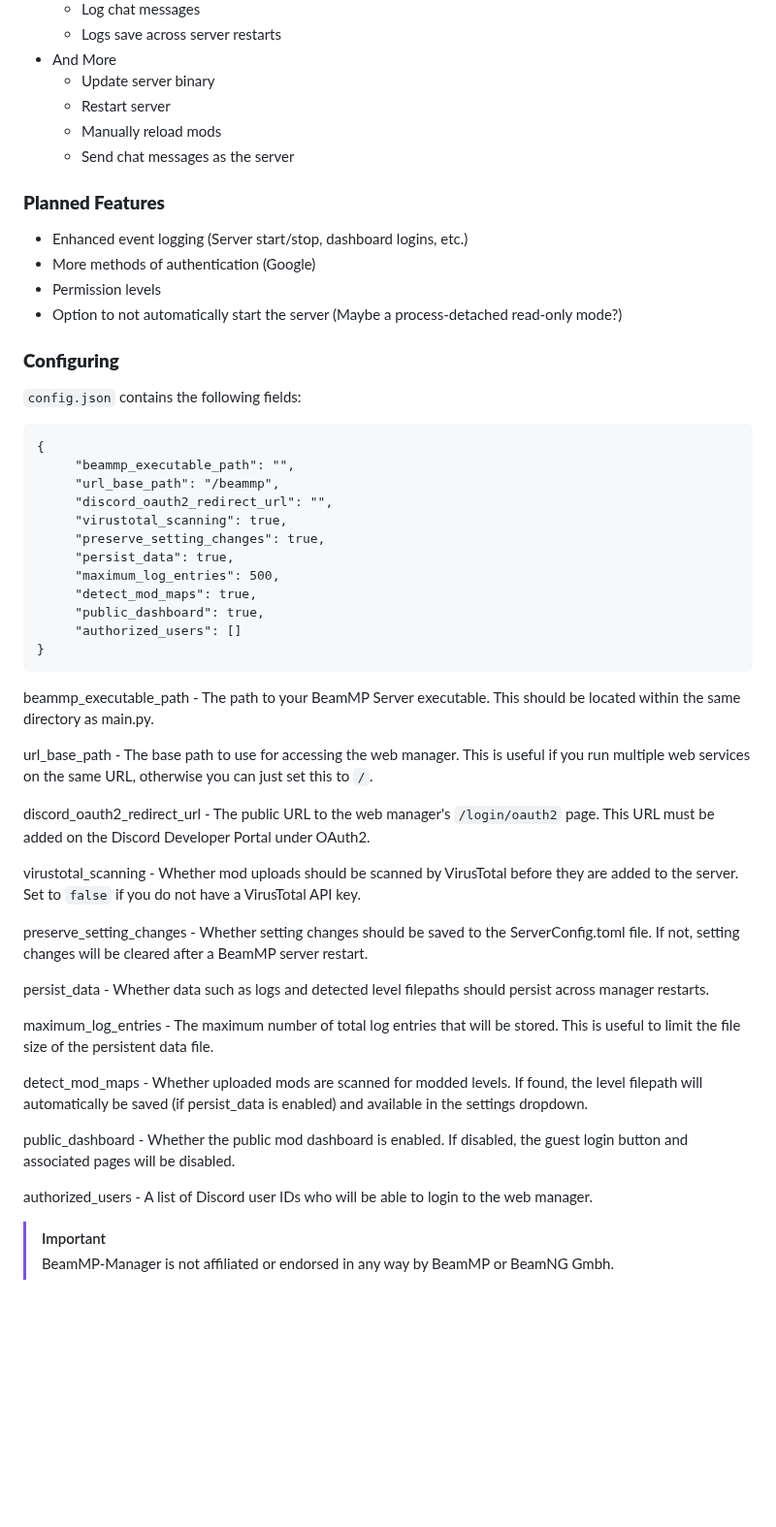
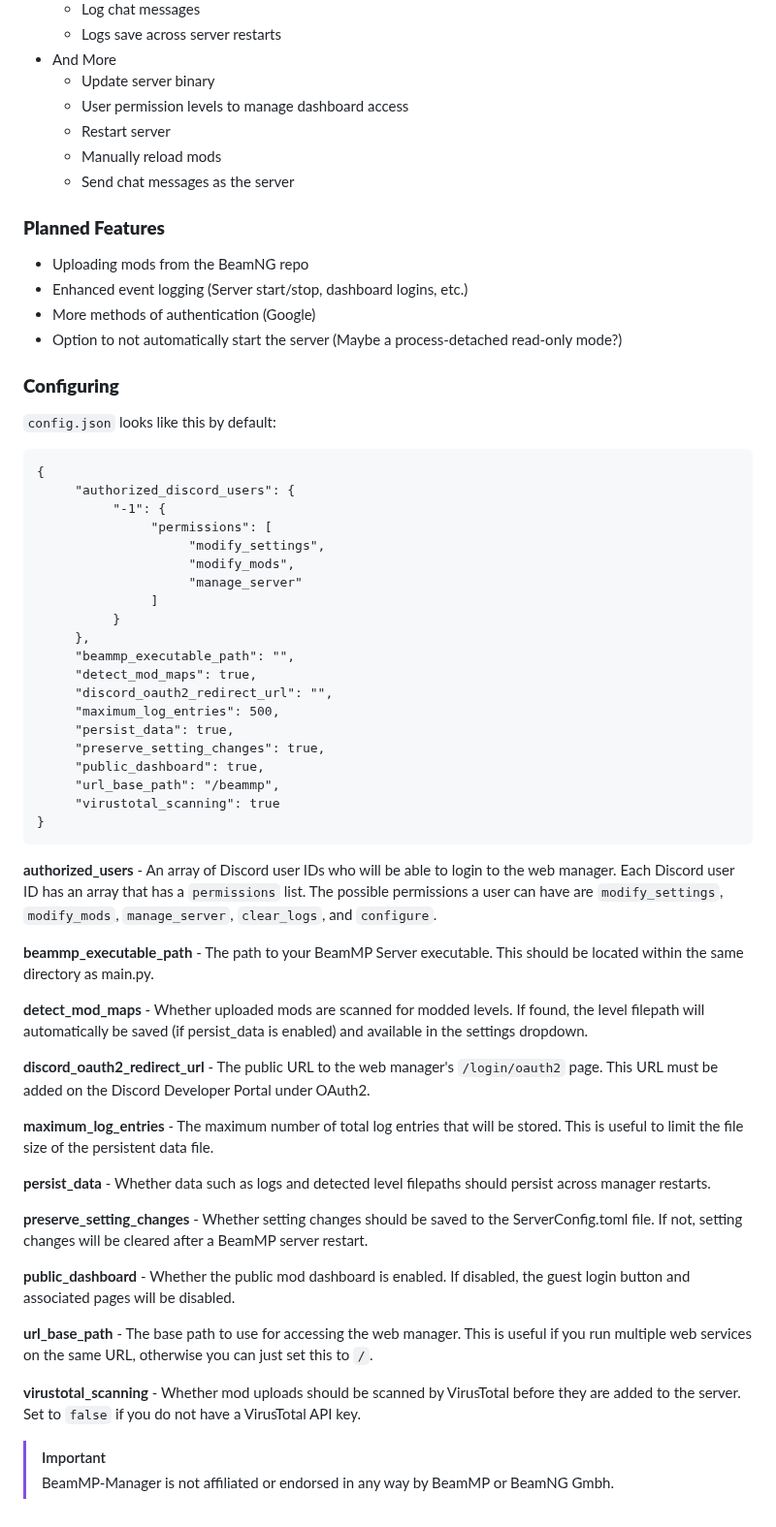
Before and after one commit to peterservices/BeamMP-Manager, a Markdown page: README.md, the part around the change. Shown at 97% size. GitHub-like rendering; blank space fills up the shorter version.

Commit message:
Update and improve README.md

````diff
--- a/README.md
+++ b/README.md
@@ -49,53 +49,62 @@ A configurable web-based manager for your BeamMP server using Discord as authent
   * Logs save across server restarts
 * And More
   * Update server binary
+  * User permission levels to manage dashboard access
   * Restart server
   * Manually reload mods
   * Send chat messages as the server
 
 ### **Planned Features**
 
+* Uploading mods from the BeamNG repo
 * Enhanced event logging (Server start/stop, dashboard logins, etc.)
 * More methods of authentication (Google)
-* Permission levels
 * Option to not automatically start the server (Maybe a process-detached read-only mode?)
 
 ### **Configuring**
 
-`config.json` contains the following fields:
+`config.json` looks like this by default:
 ```
 {
+     "authorized_discord_users": {
+          "-1": {
+               "permissions": [
+                    "modify_settings",
+                    "modify_mods",
+                    "manage_server"
+               ]
+          }
+     },
      "beammp_executable_path": "",
+     "detect_mod_maps": true,
+     "discord_oauth2_redirect_url": "",
+     "maximum_log_entries": 500,
+     "persist_data": true,
+     "preserve_setting_changes": true,
+     "public_dashboard": true,
      "url_base_path": "/beammp",
-     "discord_oauth2_redirect_url": "",
-     "virustotal_scanning": true,
-     "preserve_setting_changes": true,
-     "persist_data": true,
-     "maximum_log_entries": 500,
-     "detect_mod_maps": true,
-     "public_dashboard": true,
-     "authorized_users": []
+     "virustotal_scanning": true
 }
 ```
-beammp_executable_path - The path to your BeamMP Server executable. This should be located within the same directory as main.py.
+**authorized_users** - An array of Discord user IDs who will be able to login to the web manager. Each Discord user ID has an array that has a `permissions` list. The possible permissions a user can have are `modify_settings`, `modify_mods`, `manage_server`, `clear_logs`, and `configure`.
 
-url_base_path - The base path to use for accessing the web manager. This is useful if you run multiple web services on the same URL, otherwise you can just set this to `/`.
+**beammp_executable_path** - The path to your BeamMP Server executable. This should be located within the same directory as main.py.
 
-discord_oauth2_redirect_url - The public URL to the web manager's `/login/oauth2` page. This URL must be added on the Discord Developer Portal under OAuth2.
+**detect_mod_maps** - Whether uploaded mods are scanned for modded levels. If found, the level filepath will automatically be saved (if persist_data is enabled) and available in the settings dropdown.
 
-virustotal_scanning - Whether mod uploads should be scanned by VirusTotal before they are added to the server. Set to `false` if you do not have a VirusTotal API key.
+**discord_oauth2_redirect_url** - The public URL to the web manager's `/login/oauth2` page. This URL must be added on the Discord Developer Portal under OAuth2.
 
-preserve_setting_changes - Whether setting changes should be saved to the ServerConfig.toml file. If not, setting changes will be cleared after a BeamMP server restart.
+**maximum_log_entries** - The maximum number of total log entries that will be stored. This is useful to limit the file size of the persistent data file.
 
-persist_data - Whether data such as logs and detected level filepaths should persist across manager restarts.
+**persist_data** - Whether data such as logs and detected level filepaths should persist across manager restarts.
 
-maximum_log_entries - The maximum number of total log entries that will be stored. This is useful to limit the file size of the persistent data file.
+**preserve_setting_changes** - Whether setting changes should be saved to the ServerConfig.toml file. If not, setting changes will be cleared after a BeamMP server restart.
 
-detect_mod_maps - Whether uploaded mods are scanned for modded levels. If found, the level filepath will automatically be saved (if persist_data is enabled) and available in the settings dropdown.
+**public_dashboard** - Whether the public mod dashboard is enabled. If disabled, the guest login button and associated pages will be disabled.
 
-public_dashboard - Whether the public mod dashboard is enabled. If disabled, the guest login button and associated pages will be disabled.
+**url_base_path** - The base path to use for accessing the web manager. This is useful if you run multiple web services on the same URL, otherwise you can just set this to `/`.
 
-authorized_users - A list of Discord user IDs who will be able to login to the web manager.
+**virustotal_scanning** - Whether mod uploads should be scanned by VirusTotal before they are added to the server. Set to `false` if you do not have a VirusTotal API key.
 
 > [!IMPORTANT]
 > BeamMP-Manager is not affiliated or endorsed in any way by BeamMP or BeamNG Gmbh.
````
